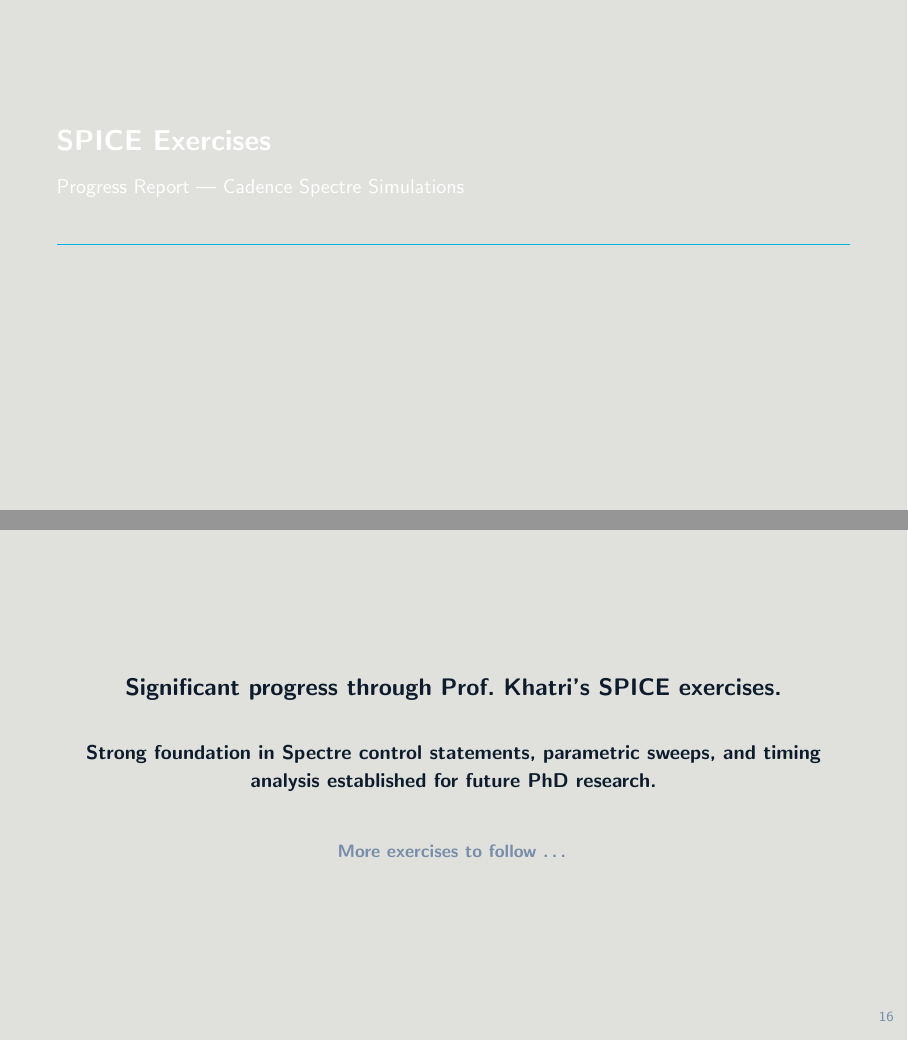
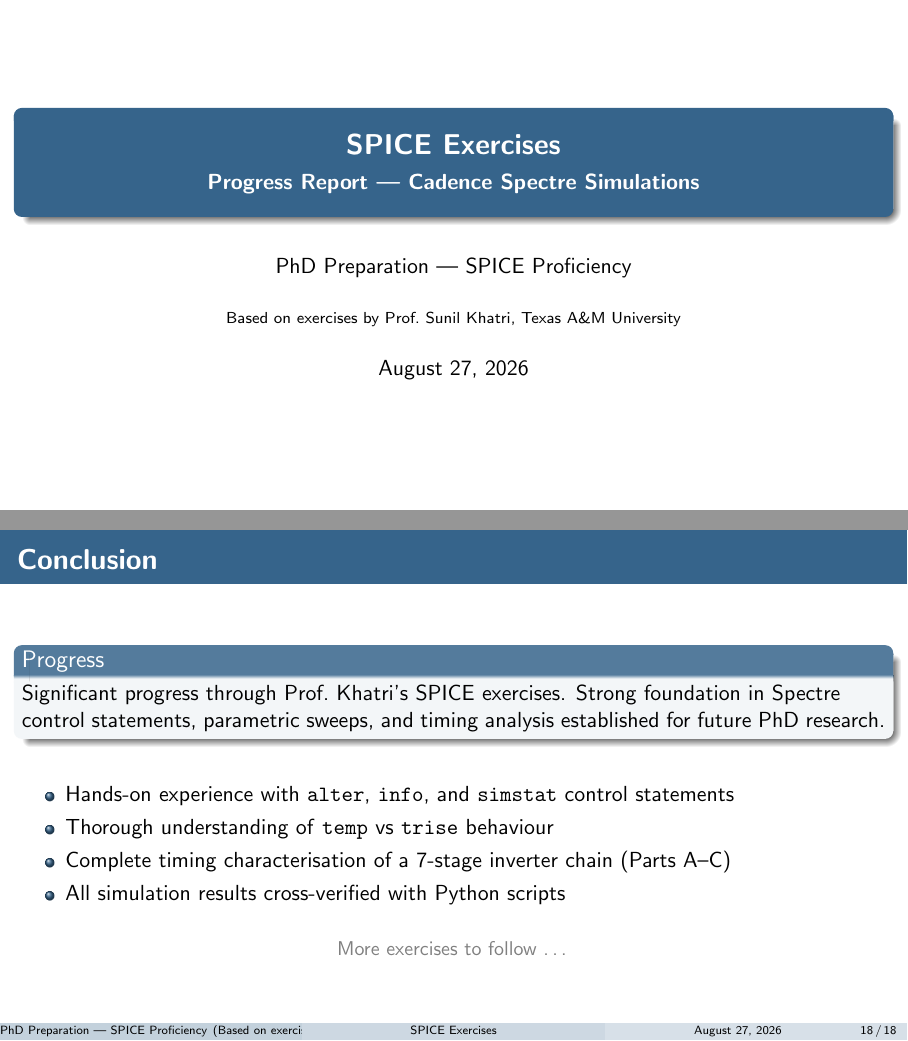
Before and after one commit to TheVoltageVikingRam/SPICE_Bootstrap, LaTeX slides (presentation.tex): pages 1 and 22 of 22 before the commit and pages 1 and 18 of 18 after it, joined at a grey line. Compiled offline with pdfLaTeX.

Commit message:
Switch to Madrid theme and light styles
Replace Metropolis/dark theme with Madrid + seahorse and a light colour palette; increase font to 11pt and remove navigation symbols. Simplify outline, remove appendix package, and standardise frame/frametitle templates. Revise code listing style (lighter background, framed, updated colours and number style). Normalize several standout frames, add small spacing fixes near figures, and expand the Conclusion slide into a normal frame with a concise bullet summary and improved styling. Purely presentational/formatting changes.

```diff
--- a/presentation.tex
+++ b/presentation.tex
@@ -1,43 +1,34 @@
 % ============================================================
 %  SPICE Exercises — Progress Presentation
-%  Compiled with: pdflatex or xelatex
 % ============================================================
-\documentclass[aspectratio=169, 10pt]{beamer}
+\documentclass[aspectratio=169, 11pt]{beamer}
 
-% ── Theme & Colors ──────────────────────────────────────────
-\usetheme{metropolis}
-\usepackage{appendixnumberbeamer}
+\usetheme{Madrid}
+\usecolortheme{seahorse}
 
-% Custom palette — deep navy + electric accent
-\definecolor{PrimaryDark}{HTML}{0D1B2A}
-\definecolor{PrimaryMid}{HTML}{1B2838}
-\definecolor{AccentBlue}{HTML}{00B4D8}
-\definecolor{AccentTeal}{HTML}{00F5D4}
-\definecolor{TextLight}{HTML}{E0E1DD}
-\definecolor{SoftGray}{HTML}{778DA9}
-\definecolor{CodeBG}{HTML}{1E293B}
-\definecolor{HighlightBox}{HTML}{0A2342}
+% ── Tweak colours for a clean light look ────────────────────
+\definecolor{steelblue}{RGB}{54, 100, 139}
+\definecolor{softred}{RGB}{178, 60, 58}
+\definecolor{codebg}{RGB}{245, 245, 242}
 
-\setbeamercolor{normal text}{fg=TextLight, bg=PrimaryDark}
-\setbeamercolor{alerted text}{fg=AccentTeal}
-\setbeamercolor{example text}{fg=AccentBlue}
-\setbeamercolor{title}{fg=white, bg=PrimaryDark}
-\setbeamercolor{title separator}{fg=AccentBlue}
-\setbeamercolor{frame title}{fg=white, bg=PrimaryMid}
-\setbeamercolor{progress bar}{fg=AccentBlue, bg=PrimaryMid}
-\setbeamercolor{block title}{fg=white, bg=AccentBlue!80!black}
-\setbeamercolor{block body}{fg=TextLight, bg=HighlightBox}
-\setbeamercolor{block title alerted}{fg=white, bg=red!70!black}
-\setbeamercolor{block body alerted}{fg=TextLight, bg=HighlightBox}
-\setbeamercolor{block title example}{fg=white, bg=AccentTeal!70!black}
-\setbeamercolor{block body example}{fg=TextLight, bg=HighlightBox}
-\setbeamercolor{footnote}{fg=SoftGray}
-\setbeamercolor{footline}{fg=SoftGray}
-\setbeamercolor{item}{fg=AccentBlue}
+\setbeamercolor{structure}{fg=steelblue}
+\setbeamercolor{title}{fg=white, bg=steelblue}
+\setbeamercolor{frametitle}{fg=white, bg=steelblue}
+\setbeamercolor{block title}{fg=white, bg=steelblue!85}
+\setbeamercolor{block body}{bg=steelblue!6}
+\setbeamercolor{block title alerted}{fg=white, bg=softred!85}
+\setbeamercolor{block body alerted}{bg=softred!5}
+\setbeamercolor{block title example}{fg=white, bg=steelblue!60!green!50}
+\setbeamercolor{block body example}{bg=steelblue!4}
+\setbeamercolor{item}{fg=steelblue}
+\setbeamercolor{alerted text}{fg=softred}
+\setbeamercolor{footline}{fg=gray}
 
-\setbeamerfont{title}{size=\Large, series=\bfseries}
-\setbeamerfont{subtitle}{size=\normalsize}
-\setbeamerfont{frame title}{size=\large, series=\bfseries}
+\setbeamerfont{title}{series=\bfseries}
+\setbeamerfont{frametitle}{series=\bfseries}
+
+% remove navigation clutter
+\setbeamertemplate{navigation symbols}{}
 
 % ── Packages ────────────────────────────────────────────────
 \usepackage[utf8]{inputenc}
@@ -51,18 +42,19 @@
 \usepackage{hyperref}
 \usetikzlibrary{shapes.geometric, arrows.meta, positioning, calc}
 
-% ── Code listings style ────────────────────────────────────
+% ── Code listing style ─────────────────────────────────────
 \lstdefinestyle{spectrestyle}{
-    backgroundcolor=\color{CodeBG},
-    basicstyle=\ttfamily\scriptsize\color{TextLight},
-    commentstyle=\color{AccentTeal!70},
-    keywordstyle=\color{AccentBlue}\bfseries,
-    stringstyle=\color{AccentTeal},
+    backgroundcolor=\color{codebg},
+    basicstyle=\ttfamily\scriptsize\color{black},
+    commentstyle=\color{steelblue!70}\itshape,
+    keywordstyle=\color{steelblue}\bfseries,
+    stringstyle=\color{softred},
     numbers=left,
-    numberstyle=\tiny\color{SoftGray},
+    numberstyle=\tiny\color{gray},
     numbersep=6pt,
     breaklines=true,
-    frame=none,
+    frame=single,
+    rulecolor=\color{gray!30},
     xleftmargin=10pt,
     xrightmargin=5pt,
     aboveskip=8pt,
@@ -84,21 +76,19 @@
 % ── Title ───────────────────────────────────────────────────
 {
 \setbeamertemplate{footline}{}
-\begin{frame}[standout]
+\begin{frame}
     \titlepage
 \end{frame}
 }
 
 % ── Outline ─────────────────────────────────────────────────
 \begin{frame}{Outline}
-    \setbeamertemplate{section in toc}[sections numbered]
-    \tableofcontents[hideallsubsections]
+    \tableofcontents
 \end{frame}
 
 % ============================================================
-% SECTION 1: Control Statements
+\section{Control Statements}
 % ============================================================
-\section{Control Statements}
 
 \begin{frame}{Control Statements — Overview}
     Spectre provides several control statements for dynamic simulation management:
@@ -460,20 +465,26 @@
 \end{frame}
 
 % ============================================================
-% Conclusion
+\section*{Conclusion}
 % ============================================================
-\section*{Conclusion}
 
-\begin{frame}[standout]
-    \large
-    Significant progress through Prof.\ Khatri's SPICE exercises.
+\begin{frame}{Conclusion}
+    \begin{block}{Progress}
+        Significant progress through Prof.\ Khatri's SPICE exercises. Strong foundation in Spectre control statements, parametric sweeps, and timing analysis established for future PhD research.
+    \end{block}
 
     \vspace{1em}
-    \normalsize
-    Strong foundation in Spectre control statements, parametric sweeps, and timing analysis established for future PhD research.
 
-    \vspace{1.5em}
-    {\small \textcolor{SoftGray}{More exercises to follow \dots}}
+    \begin{itemize}
+        \item Hands-on experience with \texttt{alter}, \texttt{info}, and \texttt{simstat} control statements
+        \item Thorough understanding of \texttt{temp} vs \texttt{trise} behaviour
+        \item Complete timing characterisation of a 7-stage inverter chain (Parts A--C)
+        \item All simulation results cross-verified with Python scripts
+    \end{itemize}
+
+    \vspace{1em}
+    \centering
+    {\color{gray}\small More exercises to follow \dots}
 \end{frame}
 
 \end{document}
```
Also changed, not shown: presentation.tex (25 more changed lines).
